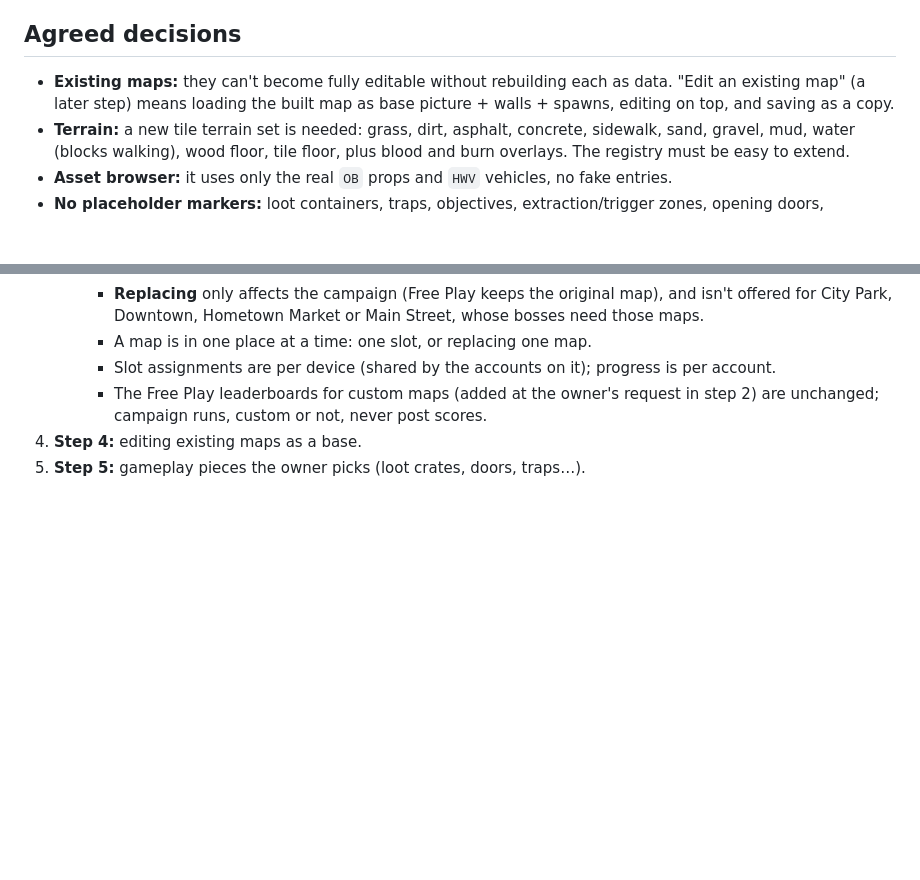
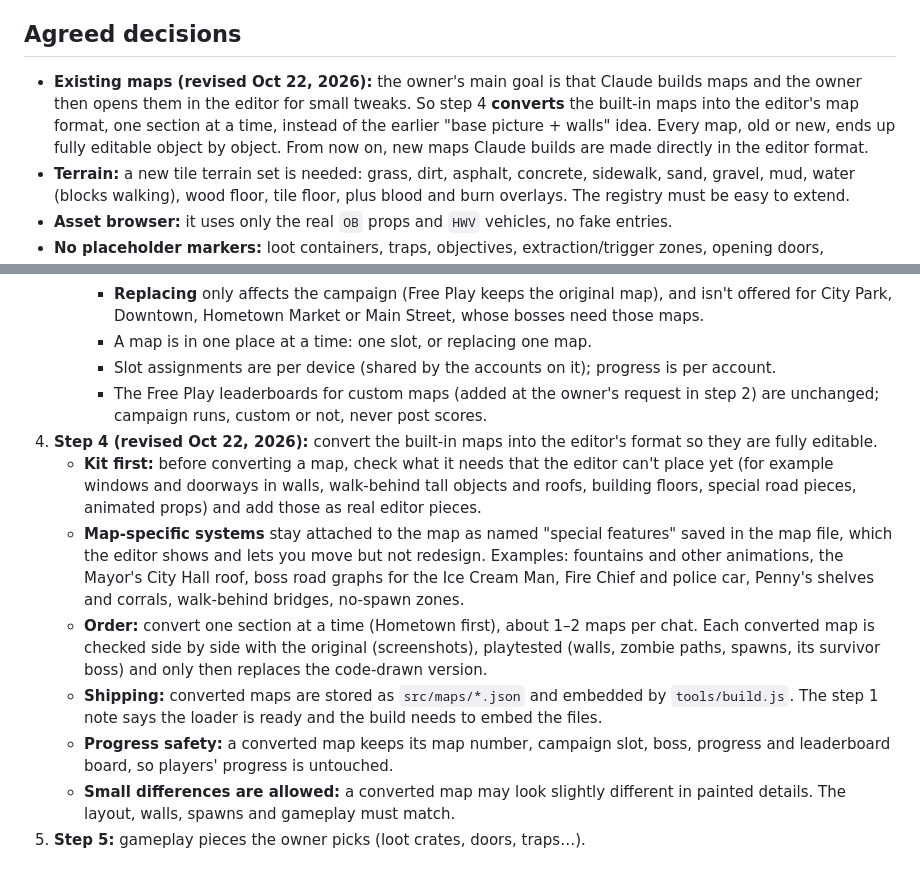
Before and after one commit to danikko2/Zombdash, a Markdown page: docs/map-editor-plan.md, 2 parts joined by grey strips. Rendered like a GitHub page; blank space fills up the shorter version.

Commit message:
Map editor plan: step 4 now converts the built-in maps into the editor format
Co-Authored-By: Claude Opus 5.5 <noreply@anthropic.com>
Claude-Session: https://claude.ai/code/session_01DEQun5A1yyQ1graLFfE7hD

```diff
--- a/docs/map-editor-plan.md
+++ b/docs/map-editor-plan.md
@@ -39,7 +39,7 @@ The full wish list is the "Map Workshop" prompt the owner attaches. This file re
 - **Saves:** `localStorage.deadyard` (`S`) plus Supabase online saves of the main account. Custom maps must stay out of both, in IndexedDB.
 
 ## Agreed decisions
-- **Existing maps:** they can't become fully editable without rebuilding each as data. "Edit an existing map" (a later step) means loading the built map as base picture + walls + spawns, editing on top, and saving as a copy.
+- **Existing maps (revised Oct 22, 2026):** the owner's main goal is that Claude builds maps and the owner then opens them in the editor for small tweaks. So step 4 **converts** the built-in maps into the editor's map format, one section at a time, instead of the earlier "base picture + walls" idea. Every map, old or new, ends up fully editable object by object. From now on, new maps Claude builds are made directly in the editor format.
 - **Terrain:** a new tile terrain set is needed: grass, dirt, asphalt, concrete, sidewalk, sand, gravel, mud, water (blocks walking), wood floor, tile floor, plus blood and burn overlays. The registry must be easy to extend.
 - **Asset browser:** it uses only the real `OB` props and `HWV` vehicles, no fake entries.
 - **No placeholder markers:** loot containers, traps, objectives, extraction/trigger zones, opening doors, breakable barricades, roof hiding and turrets have no gameplay yet. They are not added until they're built as real features.
@@ -110,5 +110,11 @@ The full wish list is the "Map Workshop" prompt the owner attaches. This file re
      - A map is in one place at a time: one slot, or replacing one map.
      - Slot assignments are per device (shared by the accounts on it); progress is per account.
      - The Free Play leaderboards for custom maps (added at the owner's request in step 2) are unchanged; campaign runs, custom or not, never post scores.
-4. **Step 4:** editing existing maps as a base.
+4. **Step 4 (revised Oct 22, 2026):** convert the built-in maps into the editor's format so they are fully editable.
+   - **Kit first:** before converting a map, check what it needs that the editor can't place yet (for example windows and doorways in walls, walk-behind tall objects and roofs, building floors, special road pieces, animated props) and add those as real editor pieces.
+   - **Map-specific systems** stay attached to the map as named "special features" saved in the map file, which the editor shows and lets you move but not redesign. Examples: fountains and other animations, the Mayor's City Hall roof, boss road graphs for the Ice Cream Man, Fire Chief and police car, Penny's shelves and corrals, walk-behind bridges, no-spawn zones.
+   - **Order:** convert one section at a time (Hometown first), about 1–2 maps per chat. Each converted map is checked side by side with the original (screenshots), playtested (walls, zombie paths, spawns, its survivor boss) and only then replaces the code-drawn version.
+   - **Shipping:** converted maps are stored as `src/maps/*.json` and embedded by `tools/build.js`. The step 1 note says the loader is ready and the build needs to embed the files.
+   - **Progress safety:** a converted map keeps its map number, campaign slot, boss, progress and leaderboard board, so players' progress is untouched.
+   - **Small differences are allowed:** a converted map may look slightly different in painted details. The layout, walls, spawns and gameplay must match.
 5. **Step 5:** gameplay pieces the owner picks (loot crates, doors, traps…).
```
